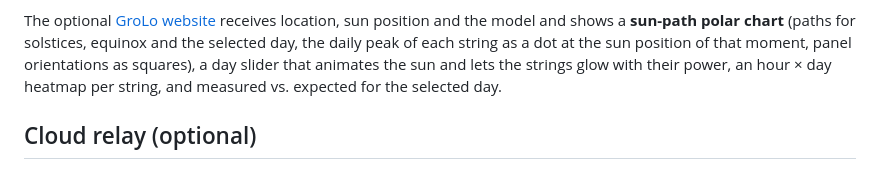
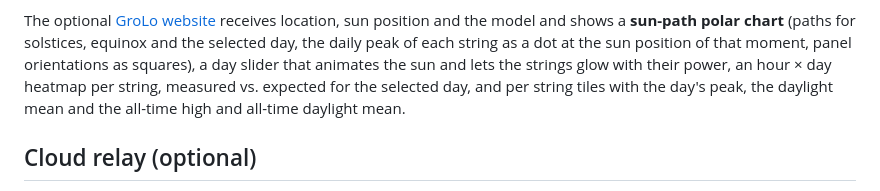
Before and after one commit to csieb2001/grolo, a Markdown page: README.md, the part around the change. GitHub-like rendering.

Commit message:
README: website tiles now include all-time high and all-time daylight mean per string
Co-Authored-By: Claude Fable 5.1 <noreply@anthropic.com>
Claude-Session: https://claude.ai/code/session_017U6RiKH7qLzg5ATGmvUXB6

```diff
--- a/README.md
+++ b/README.md
@@ -243,7 +243,8 @@ else the site optimum), labelled as such, until you enter the panels.
 The optional [GroLo website](https://github.com/csieb2001/grolo-web) receives location, sun position and the model and shows a
 **sun-path polar chart** (paths for solstices, equinox and the selected day, the daily peak of each string as a dot at the sun
 position of that moment, panel orientations as squares), a day slider that animates the sun and lets the strings glow with their
-power, an hour × day heatmap per string, and measured vs. expected for the selected day.
+power, an hour × day heatmap per string, measured vs. expected for the selected day, and per string tiles with the day's peak,
+the daylight mean and the all-time high and all-time daylight mean.
 
 ## Cloud relay (optional)
 
```
